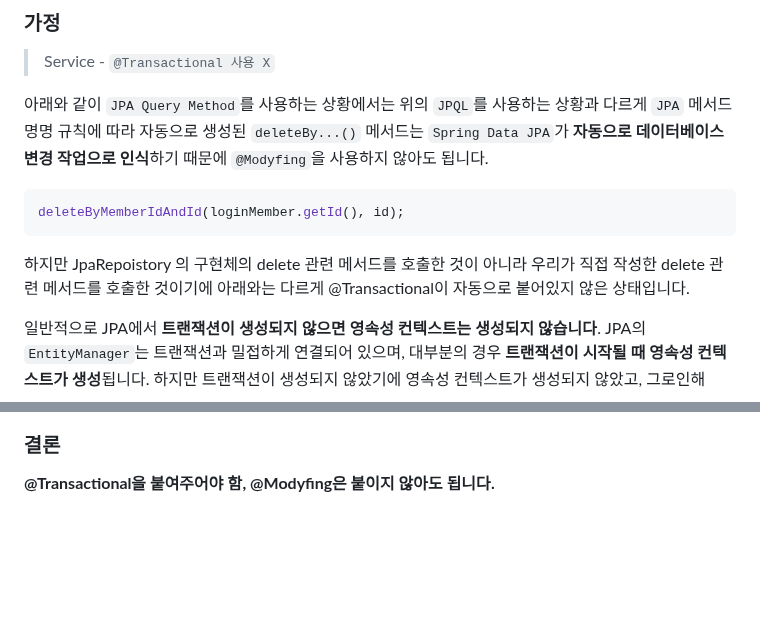
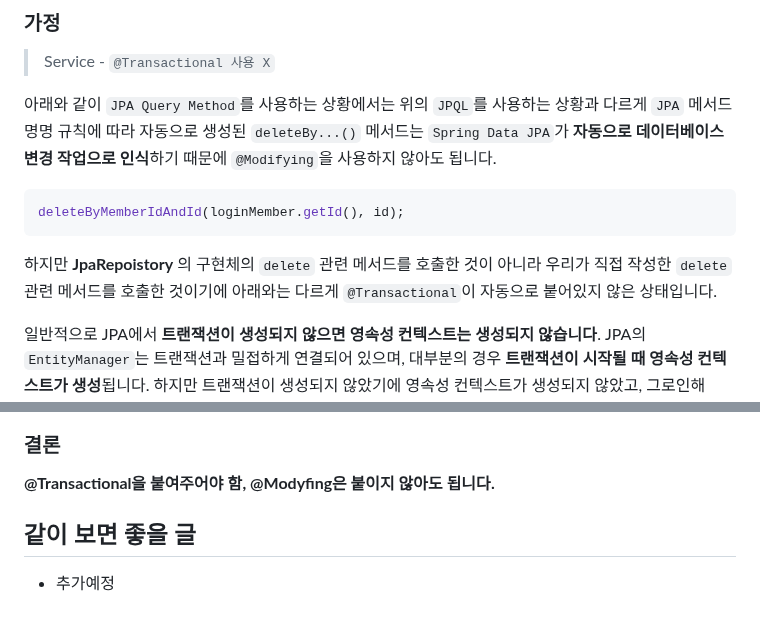
Before and after one commit to Ho-Tea/blog, a Markdown page: blog/[20240204]_[]_[JPA]_[modifying.jpeg]_[JPQL 혹은 JPA Query Method를 통해 DB의 데이터를 수정 및 삭제 할 때 주의사항을 알아봅니다.]_[].md, 2 parts joined by grey strips. Drawn GitHub-style; blank space fills up the shorter version.

````diff
--- a/blog/[20240204]_[]_[JPA]_[modifying.jpeg]_[JPQL 혹은 JPA Query Method를 통해 DB의 데이터를 수정 및 삭제 할 때 주의사항을 알아봅니다.]_[].md
+++ b/blog/[20240204]_[]_[JPA]_[modifying.jpeg]_[JPQL 혹은 JPA Query Method를 통해 DB의 데이터를 수정 및 삭제 할 때 주의사항을 알아봅니다.]_[].md
@@ -96,13 +109,13 @@ void deleteAllByMemoryIdInBatch(@Param("memoryId") Long memoryId);
 > Service - `@Transactional 사용 X`
 >
 
-아래와 같이 `JPA Query Method`를 사용하는 상황에서는 위의 `JPQL`를 사용하는 상황과 다르게 `JPA` 메서드 명명 규칙에 따라 자동으로 생성된 `deleteBy...()` 메서드는 `Spring Data JPA`가 **자동으로 데이터베이스 변경 작업으로 인식**하기 때문에 `@Modyfing`을 사용하지 않아도 됩니다.
+아래와 같이 `JPA Query Method`를 사용하는 상황에서는 위의 `JPQL`를 사용하는 상황과 다르게 `JPA` 메서드 명명 규칙에 따라 자동으로 생성된 `deleteBy...()` 메서드는 `Spring Data JPA`가 **자동으로 데이터베이스 변경 작업으로 인식**하기 때문에 `@Modifying`을 사용하지 않아도 됩니다.
 
 ```java
 deleteByMemberIdAndId(loginMember.getId(), id);
 ```
 
-하지만 JpaRepoistory 의 구현체의 delete 관련 메서드를 호출한 것이 아니라 우리가 직접 작성한 delete 관련 메서드를 호출한 것이기에 아래와는 다르게 @Transactional이 자동으로 붙어있지 않은 상태입니다.
+하지만 **JpaRepoistory** 의 구현체의 `delete` 관련 메서드를 호출한 것이 아니라 우리가 직접 작성한 `delete` 관련 메서드를 호출한 것이기에 아래와는 다르게 `@Transactional`이 자동으로 붙어있지 않은 상태입니다.
 
 일반적으로 JPA에서 **트랜잭션이 생성되지 않으면 영속성 컨텍스트는 생성되지 않습니다**. JPA의 `EntityManager`는 트랜잭션과 밀접하게 연결되어 있으며, 대부분의 경우 **트랜잭션이 시작될 때 영속성 컨텍스트가 생성**됩니다. 하지만 트랜잭션이 생성되지 않았기에 영속성 컨텍스트가 생성되지 않았고, 그로인해 `JPA Entity Manager`가 디비에 쓰기작업을 할 때 트랜잭션이 활성화 되어 있지 않다는 예외가 발생하게 되었습니다.
 
@@ -115,3 +128,7 @@ deleteByMemberIdAndId(loginMember.getId(), id);
 ### 결론
 
 **@Transactional을 붙여주어야 함, @Modyfing은 붙이지 않아도 됩니다.**
+
+
+## 같이 보면 좋을 글
+- 추가예정
````
Also changed, not shown: other parts of blog/[20240204]_[]_[JPA]_[modifying.jpeg]_[JPQL 혹은 JPA Query Method를 통해 DB의 데이터를 수정 및 삭제 할 때 주의사항을 알아봅니다.]_[].md (+18 -5 lines).
